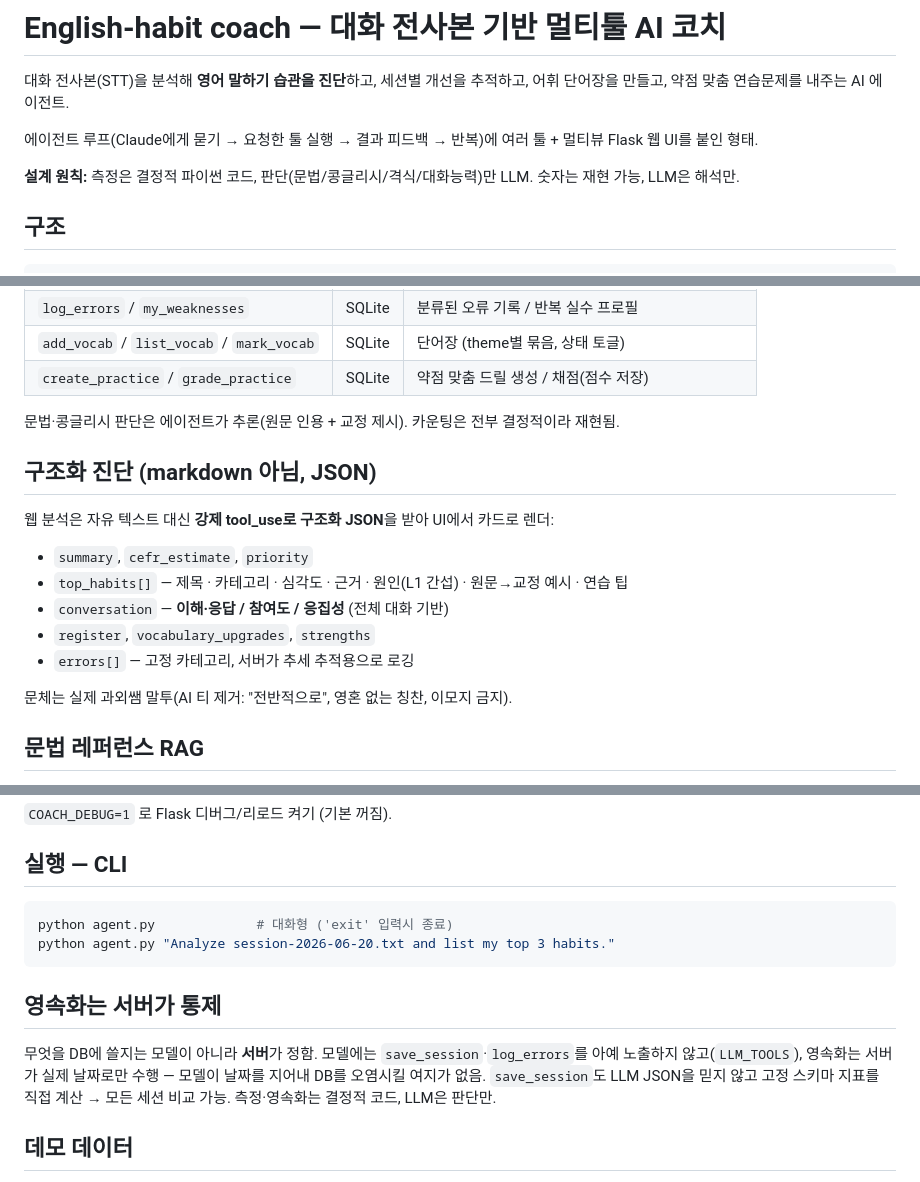
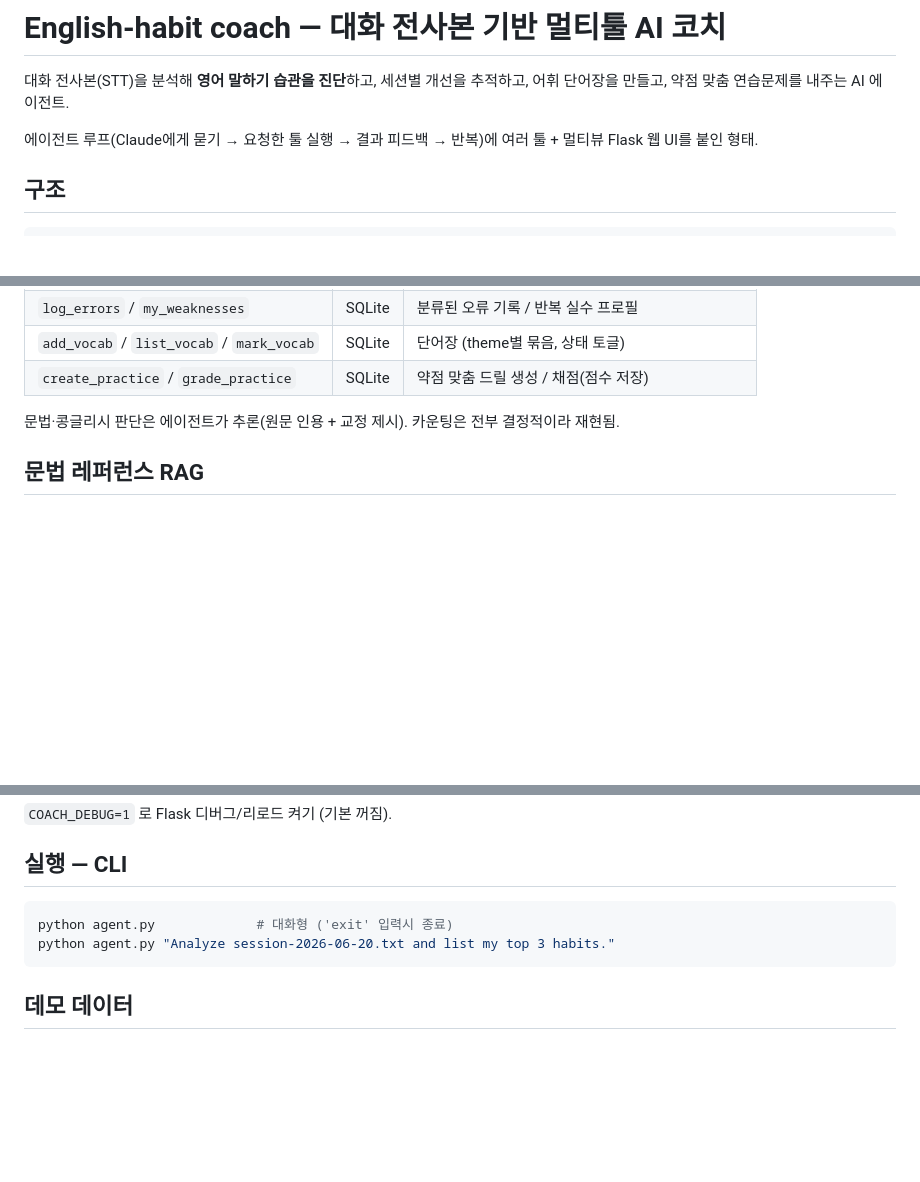
Before and after one commit to nini4746/english-coach, a Markdown page: README.md, 3 parts joined by grey strips. Drawn GitHub-style; blank space fills up the shorter version.

Commit message:
docs: 내부 설계 섹션 제거 - 사용자향 README로 정리
설계 원칙·구조화 진단 JSON 스키마·영속화 통제·문체 노트 삭제.
무엇을 하는지 / 기능 / 설치 / 실행 / 데모만 남김.

Co-authored-by: Duho-Choi <80092420+Duho-Choi@users.noreply.github.com>
Co-authored-by: OurVacation <214939111+OurVacation@users.noreply.github.com>

````diff
--- a/README.md
+++ b/README.md
@@ -5,9 +5,6 @@
 
 에이전트 루프(Claude에게 묻기 → 요청한 툴 실행 → 결과 피드백 → 반복)에
 여러 툴 + 멀티뷰 Flask 웹 UI를 붙인 형태.
-
-**설계 원칙:** 측정은 결정적 파이썬 코드, 판단(문법/콩글리시/격식/대화능력)만 LLM.
-숫자는 재현 가능, LLM은 해석만.
 
 ## 구조
 
@@ -55,18 +52,6 @@ english-coach/
 
 문법·콩글리시 판단은 에이전트가 추론(원문 인용 + 교정 제시). 카운팅은 전부 결정적이라 재현됨.
 
-## 구조화 진단 (markdown 아님, JSON)
-
-웹 분석은 자유 텍스트 대신 **강제 tool_use로 구조화 JSON**을 받아 UI에서 카드로 렌더:
-
-- `summary`, `cefr_estimate`, `priority`
-- `top_habits[]` — 제목 · 카테고리 · 심각도 · 근거 · 원인(L1 간섭) · 원문→교정 예시 · 연습 팁
-- `conversation` — **이해·응답 / 참여도 / 응집성** (전체 대화 기반)
-- `register`, `vocabulary_upgrades`, `strengths`
-- `errors[]` — 고정 카테고리, 서버가 추세 추적용으로 로깅
-
-문체는 실제 과외쌤 말투(AI 티 제거: "전반적으로", 영혼 없는 칭찬, 이모지 금지).
-
 ## 문법 레퍼런스 RAG
 
 진단할 때 문법 규칙을 LLM 기억에만 의존하지 않고, `docs/`의 레퍼런스 코퍼스에서
@@ -105,13 +90,6 @@ python agent.py             # 대화형 ('exit' 입력시 종료)
 python agent.py "Analyze session-2026-06-20.txt and list my top 3 habits."
 ```
 
-## 영속화는 서버가 통제
-
-무엇을 DB에 쓸지는 모델이 아니라 **서버**가 정함. 모델에는 `save_session`·`log_errors`를
-아예 노출하지 않고(`LLM_TOOLS`), 영속화는 서버가 실제 날짜로만 수행 — 모델이 날짜를 지어내
-DB를 오염시킬 여지가 없음. `save_session`도 LLM JSON을 믿지 않고 고정 스키마 지표를 직접
-계산 → 모든 세션 비교 가능. 측정·영속화는 결정적 코드, LLM은 판단만.
-
 ## 데모 데이터
 
 `sessions.db`에 두 샘플 세션(2026-06-20 → 2026-06-27) 포함 — 개선 스토리:
````
